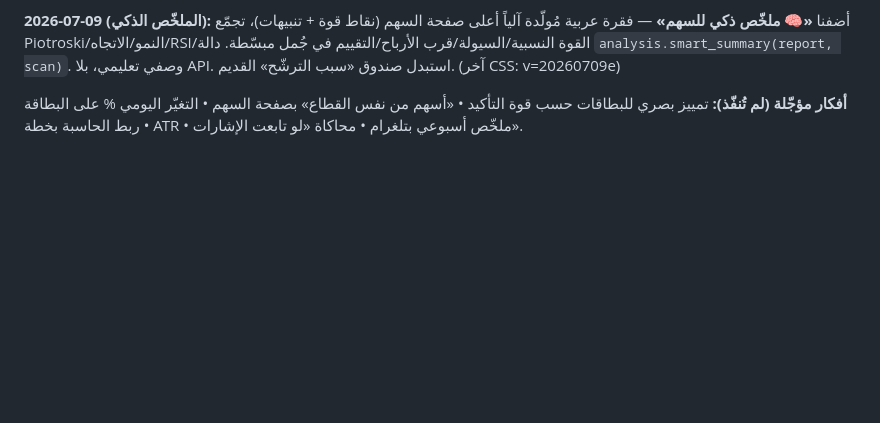
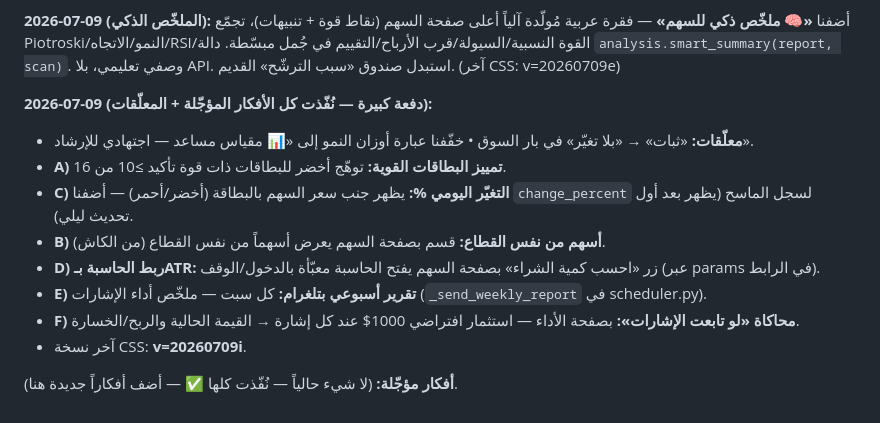
Before and after one commit to alasiri9/stock-analysis-platform, a Markdown page: المنصة الأمريكية.md, the part around the change. GitHub-like rendering; blank space fills up the shorter version.

Commit message:
تحديث ملف الذاكرة: تنفيذ كل الأفكار المؤجّلة + المعلّقات (6 تطويرات)

```diff
--- a/المنصة الأمريكية.md
+++ b/المنصة الأمريكية.md
@@ -117,4 +117,14 @@ AAPL, MSFT, NVDA, GOOGL, AMZN, META, TSLA, AMD, NFLX, JPM, V, WMT, UNH, JNJ, XOM
 
 **2026-07-09 (الملخّص الذكي):** أضفنا **«🧠 ملخّص ذكي للسهم»** — فقرة عربية مُولّدة آلياً أعلى صفحة السهم (نقاط قوة + تنبيهات)، تجمّع Piotroski/النمو/الاتجاه/RSI/القوة النسبية/السيولة/قرب الأرباح/التقييم في جُمل مبسّطة. دالة `analysis.smart_summary(report, scan)`. وصفي تعليمي، بلا API. استبدل صندوق «سبب الترشّح» القديم. (آخر CSS: v=20260709e)
 
-**أفكار مؤجّلة (لم تُنفّذ):** تمييز بصري للبطاقات حسب قوة التأكيد • «أسهم من نفس القطاع» بصفحة السهم • التغيّر اليومي % على البطاقة • ربط الحاسبة بخطة ATR • ملخّص أسبوعي بتلغرام • محاكاة «لو تابعت الإشارات».
+**2026-07-09 (دفعة كبيرة — نُفّذت كل الأفكار المؤجّلة + المعلّقات):**
+- **معلّقات:** «ثبات» → «بلا تغيّر» في بار السوق • خفّفنا عبارة أوزان النمو إلى «📊 مقياس مساعد — اجتهادي للإرشاد».
+- **A) تمييز البطاقات القوية:** توهّج أخضر للبطاقات ذات قوة تأكيد ≥10 من 16.
+- **C) التغيّر اليومي %:** يظهر جنب سعر السهم بالبطاقة (أخضر/أحمر) — أضفنا `change_percent` لسجل الماسح (يظهر بعد أول تحديث ليلي).
+- **B) أسهم من نفس القطاع:** قسم بصفحة السهم يعرض أسهماً من نفس القطاع (من الكاش).
+- **D) ربط الحاسبة بـATR:** زر «احسب كمية الشراء» بصفحة السهم يفتح الحاسبة معبّأة بالدخول/الوقف (عبر params في الرابط).
+- **E) تقرير أسبوعي بتلغرام:** كل سبت — ملخّص أداء الإشارات (`_send_weekly_report` في scheduler.py).
+- **F) محاكاة «لو تابعت الإشارات»:** بصفحة الأداء — استثمار افتراضي 1000$ عند كل إشارة → القيمة الحالية والربح/الخسارة.
+- آخر نسخة CSS: **v=20260709i**.
+
+**أفكار مؤجّلة:** (لا شيء حالياً — نُفّذت كلها ✅ — أضف أفكاراً جديدة هنا).
```
